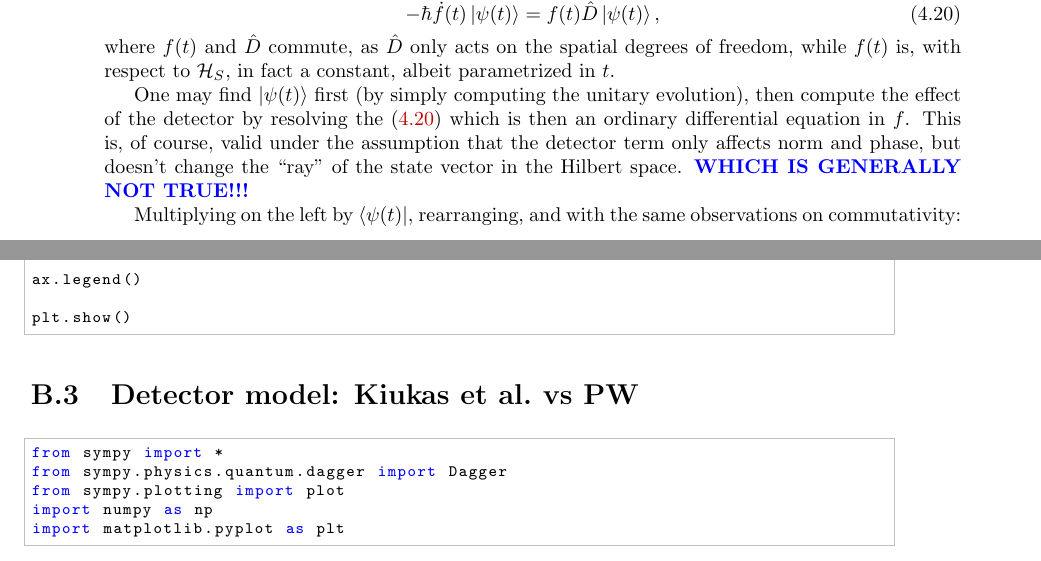
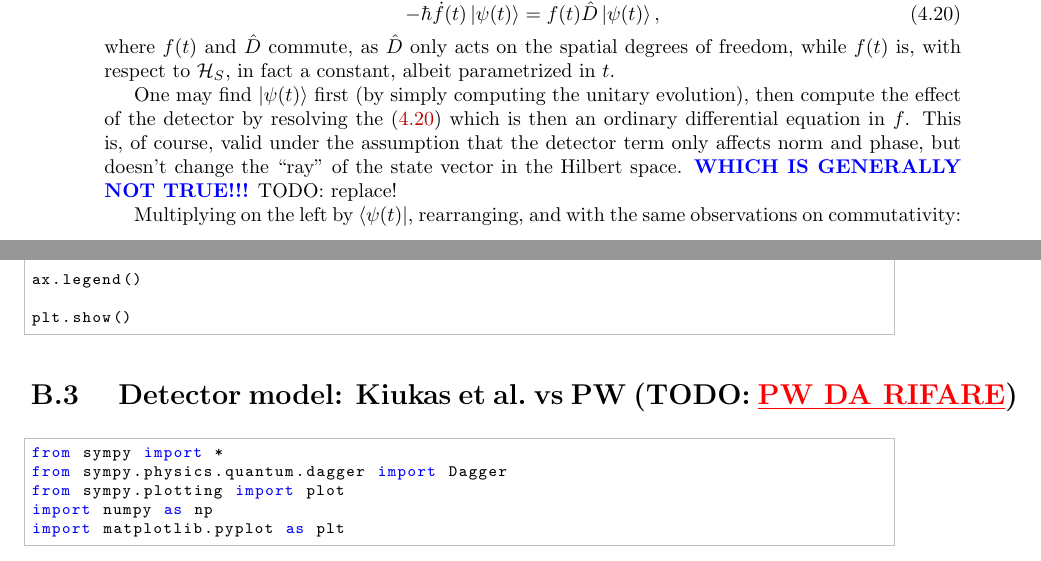
Before and after one commit to gderosa/timeq, a LaTeX thesis (tex/main.tex, which reads tex/appendix/nb/jupyter/detect.tex, tex/irrev/compare.tex): two parts of pages 48 and 61 of 78, joined at a grey line, cut so that both start at the same text. Compiled offline with pdfLaTeX.

Commit message:
mark wrong

```diff
--- a/tex/appendix/nb/jupyter/detect.tex
+++ b/tex/appendix/nb/jupyter/detect.tex
@@ -1,6 +1,6 @@
 \hypertarget{detector-model-kiukas-et-al.vs-pw}{%
-\section{Detector model: Kiukas et al.~vs
-PW}\label{detector-model-kiukas-et-al.vs-pw}}
+\section{ Detector model: Kiukas et al.~vs PW (TODO: {\color{red}\underline{PW DA RIFARE}}) }
+\label{detector-model-kiukas-et-al.vs-pw}}
 
 \begin{lstlisting}[language=Python]
 from sympy import *
--- a/tex/irrev/compare.tex
+++ b/tex/irrev/compare.tex
@@ -50,7 +50,7 @@ then compute the effect of the detector by resolving the \eqref{eq:phi_diffeq}
 which is then an ordinary differential equation in $f$. This is, of course, valid
 under the assumption that the detector term only affects norm and phase,
 but doesn't change the ``ray'' of the state vector in the Hilbert space.
-{\color{blue}\textbf{WHICH IS GENERALLY NOT TRUE!!!}}
+{\color{blue}\textbf{WHICH IS GENERALLY NOT TRUE!!!}} TODO: replace!
 
 Multiplying on the left by $\bra{\psi(t)}$, rearranging, and with the same observations
 on commutativity:
```
